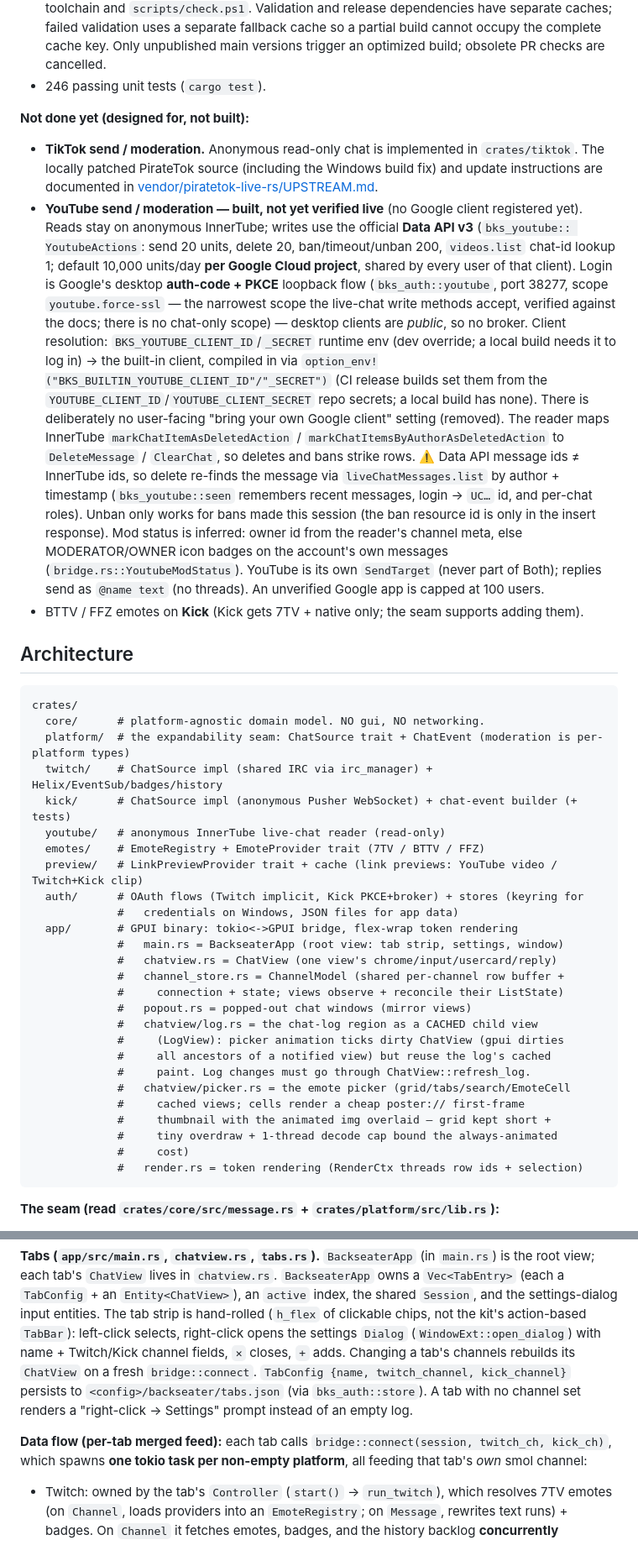
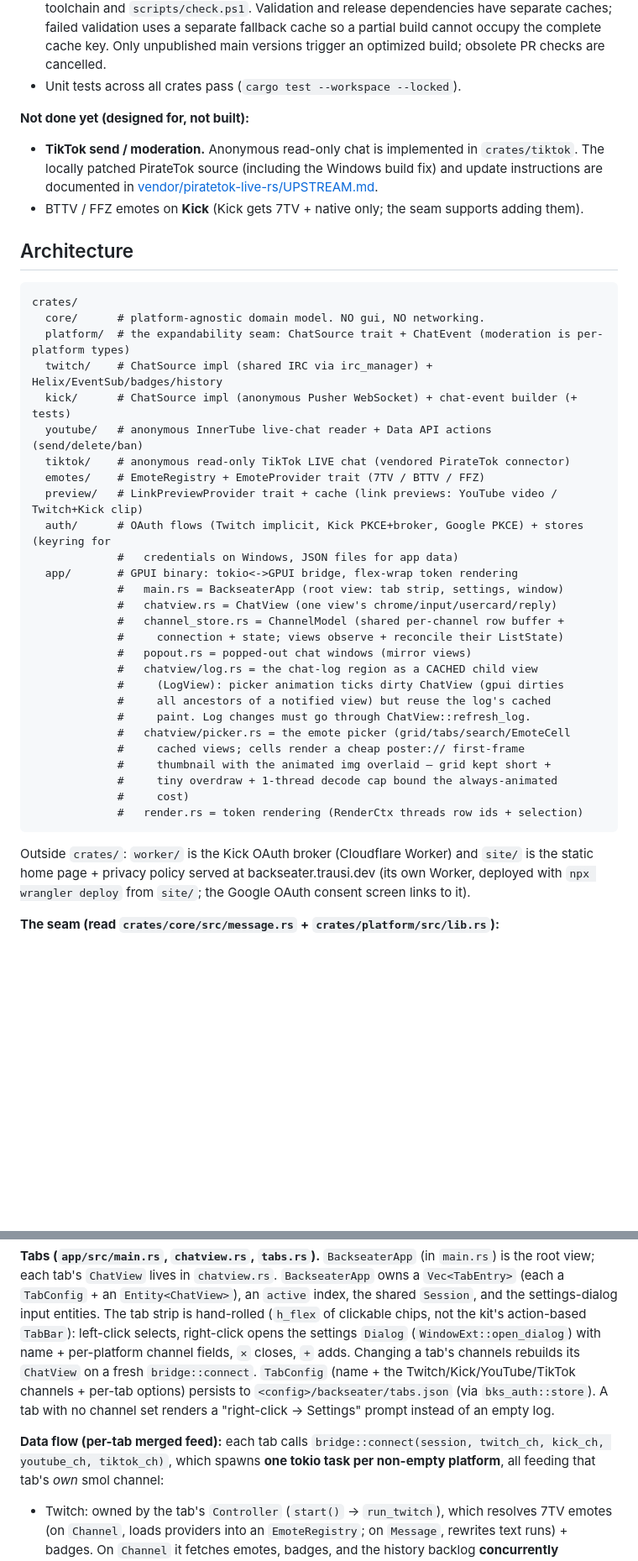
Before and after one commit to Lonanche/backseater, a Markdown page: CLAUDE.md, 2 parts joined by grey strips. Shown at 84% size. Drawn GitHub-style; blank space fills up the shorter version.

Commit message:
Update CLAUDE.md for YouTube login, TikTok tabs and the site folder.

````diff
--- a/CLAUDE.md
+++ b/CLAUDE.md
@@ -616,31 +638,10 @@ platform = implement one trait + one message builder, with zero UI changes**.
   Validation and release dependencies have separate caches; failed validation uses a
   separate fallback cache so a partial build cannot occupy the complete cache key. Only
   unpublished main versions trigger an optimized build; obsolete PR checks are cancelled.
-- 246 passing unit tests (`cargo test`).
+- Unit tests across all crates pass (`cargo test --workspace --locked`).
 
 **Not done yet (designed for, not built):**
 - **TikTok send / moderation.** Anonymous read-only chat is implemented in `crates/tiktok`. The locally patched PirateTok source (including the Windows build fix) and update instructions are documented in [vendor/piratetok-live-rs/UPSTREAM.md](vendor/piratetok-live-rs/UPSTREAM.md).
-- **YouTube send / moderation — built, not yet verified live** (no Google client registered yet).
-  Reads stay on anonymous InnerTube; writes use the official **Data API v3** (`bks_youtube::
-  YoutubeActions`: send 20 units, delete 20, ban/timeout/unban 200, `videos.list` chat-id lookup 1;
-  default 10,000 units/day **per Google Cloud project**, shared by every user of that client).
-  Login is Google's desktop **auth-code + PKCE** loopback flow (`bks_auth::youtube`, port 38277,
-  scope `youtube.force-ssl` — the narrowest scope the live-chat write methods accept, verified
-  against the docs; there is no chat-only scope) — desktop clients are *public*, so no broker.
-  Client resolution: `BKS_YOUTUBE_CLIENT_ID`/`_SECRET` runtime env (dev override; a local build
-  needs it to log in) → the built-in client, compiled in via
-  `option_env!("BKS_BUILTIN_YOUTUBE_CLIENT_ID"/"_SECRET")` (CI release builds set them from the
-  `YOUTUBE_CLIENT_ID`/`YOUTUBE_CLIENT_SECRET` repo secrets; a local build has none). There is
-  deliberately no user-facing "bring your own Google client" setting (removed).
-  The reader maps InnerTube `markChatItemAsDeletedAction` / `markChatItemsByAuthorAsDeletedAction`
-  to `DeleteMessage` / `ClearChat`, so deletes and bans strike rows.
-  ⚠️ Data API message ids ≠ InnerTube ids, so delete re-finds the message via
-  `liveChatMessages.list` by author + timestamp (`bks_youtube::seen` remembers recent messages,
-  login → `UC…` id, and per-chat roles). Unban only works for bans made this session (the ban
-  resource id is only in the insert response). Mod status is inferred: owner id from the reader's
-  channel meta, else MODERATOR/OWNER icon badges on the account's own messages
-  (`bridge.rs::YoutubeModStatus`). YouTube is its own `SendTarget` (never part of Both); replies
-  send as `@name text` (no threads). An unverified Google app is capped at 100 users.
 - BTTV / FFZ emotes on **Kick** (Kick gets 7TV + native only; the seam supports adding them).
 
 ## Architecture
@@ -651,10 +652,11 @@ crates/
   platform/  # the expandability seam: ChatSource trait + ChatEvent (moderation is per-platform types)
   twitch/    # ChatSource impl (shared IRC via irc_manager) + Helix/EventSub/badges/history
   kick/      # ChatSource impl (anonymous Pusher WebSocket) + chat-event builder (+ tests)
-  youtube/   # anonymous InnerTube live-chat reader (read-only)
+  youtube/   # anonymous InnerTube live-chat reader + Data API actions (send/delete/ban)
+  tiktok/    # anonymous read-only TikTok LIVE chat (vendored PirateTok connector)
   emotes/    # EmoteRegistry + EmoteProvider trait (7TV / BTTV / FFZ)
   preview/   # LinkPreviewProvider trait + cache (link previews: YouTube video / Twitch+Kick clip)
-  auth/      # OAuth flows (Twitch implicit, Kick PKCE+broker) + stores (keyring for
+  auth/      # OAuth flows (Twitch implicit, Kick PKCE+broker, Google PKCE) + stores (keyring for
              #   credentials on Windows, JSON files for app data)
   app/       # GPUI binary: tokio<->GPUI bridge, flex-wrap token rendering
              #   main.rs = BackseaterApp (root view: tab strip, settings, window)
@@ -673,6 +675,10 @@ crates/
              #     cost)
              #   render.rs = token rendering (RenderCtx threads row ids + selection)
 ```
+
+Outside `crates/`: `worker/` is the Kick OAuth broker (Cloudflare Worker) and `site/` is the
+static home page + privacy policy served at backseater.trausi.dev (its own Worker, deployed
+with `npx wrangler deploy` from `site/`; the Google OAuth consent screen links to it).
 
 **The seam (read `crates/core/src/message.rs` + `crates/platform/src/lib.rs`):**
 - `Message` carries a `Vec<MessageElement>` (Text / Emote / Badge / Mention / Link). This is the
@@ -715,12 +721,13 @@ view; each tab's `ChatView` lives in `chatview.rs`. `BackseaterApp` owns a `Vec<
 (each a `TabConfig` + an `Entity<ChatView>`), an `active` index, the shared `Session`, and the
 settings-dialog input entities. The tab strip is hand-rolled (`h_flex` of clickable chips, not the
 kit's action-based `TabBar`): left-click selects, right-click opens the settings `Dialog`
-(`WindowExt::open_dialog`) with name + Twitch/Kick channel fields, `✕` closes, `+` adds. Changing a
-tab's channels rebuilds its `ChatView` on a fresh `bridge::connect`. `TabConfig {name,
-twitch_channel, kick_channel}` persists to `<config>/backseater/tabs.json` (via `bks_auth::store`).
+(`WindowExt::open_dialog`) with name + per-platform channel fields, `✕` closes, `+` adds. Changing a
+tab's channels rebuilds its `ChatView` on a fresh `bridge::connect`. `TabConfig` (name + the
+Twitch/Kick/YouTube/TikTok channels + per-tab options) persists to `<config>/backseater/tabs.json`
+(via `bks_auth::store`).
 A tab with no channel set renders a "right-click → Settings" prompt instead of an empty log.
 
-**Data flow (per-tab merged feed):** each tab calls `bridge::connect(session, twitch_ch, kick_ch)`,
+**Data flow (per-tab merged feed):** each tab calls `bridge::connect(session, twitch_ch, kick_ch, youtube_ch, tiktok_ch)`,
 which spawns **one tokio task per non-empty platform**, all feeding that tab's *own* smol channel:
 - Twitch: owned by the tab's `Controller` (`start()` → `run_twitch`), which resolves 7TV emotes (on
   `Channel`, loads providers into an `EmoteRegistry`; on `Message`, rewrites text runs) + badges. On
````
Also changed, not shown: other parts of CLAUDE.md (+32 -10 lines).
